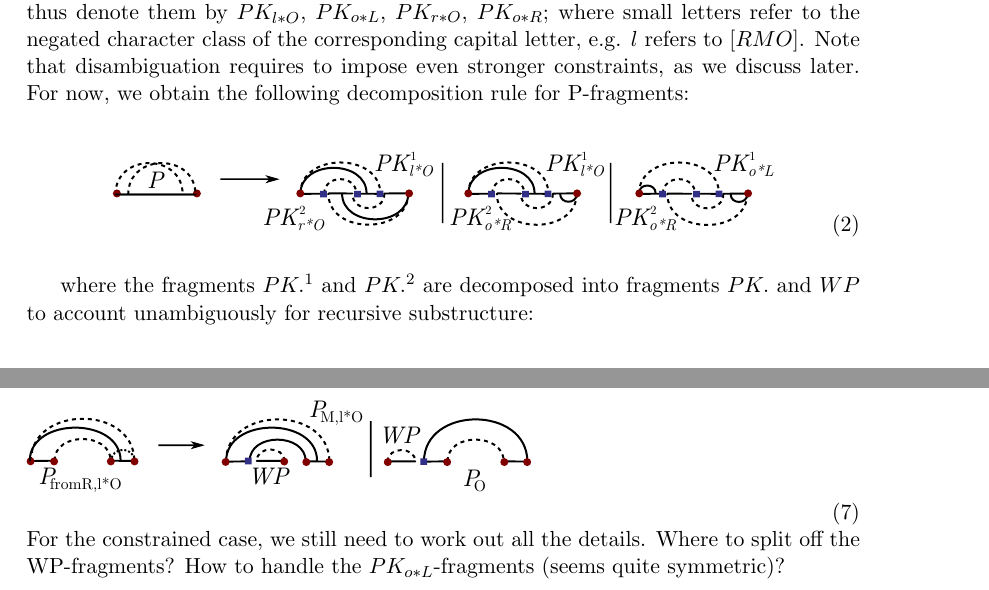
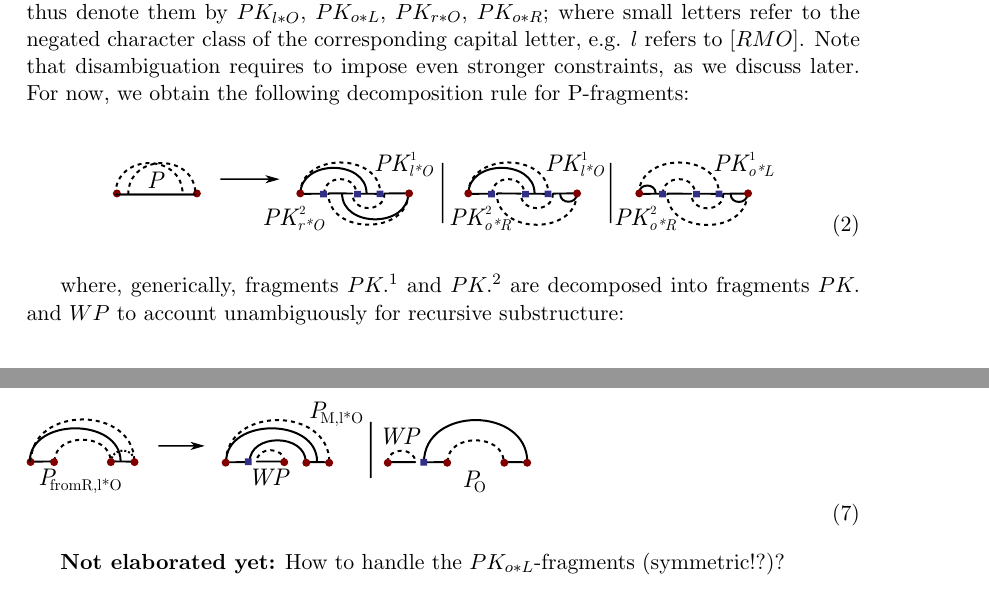
Before and after one commit to yannponty/A-sketch-of-unambiguous-DP-for-CCJ, a LaTeX document (main.tex): two parts of pages 4 and 6 of 6, joined at a grey line, cut so that both start at the same text. Compiled offline with pdfLaTeX.

Commit message:
Update on Overleaf.

```diff
--- a/main.tex
+++ b/main.tex
@@ -381,7 +381,7 @@ For now, we obtain the following decomposition rule for P-fragments:
 \includegraphics{KnottyPF/recursionP}
 \end{equation}
 
-where the fragments $PK.^1$ and $PK.^2$ are decomposed into fragments $PK.$ and $WP$ to account unambiguously for recursive substructure:
+where, generically, fragments $PK.^1$ and $PK.^2$ are decomposed into fragments $PK.$ and $WP$ to account unambiguously for recursive substructure:
 
 \begin{equation}
 \includegraphics{KnottyPF/recursionPK12}
@@ -442,6 +442,8 @@ $P_{fromX}$-fragments are required to change the band; note that we need to unam
 \begin{equation}
 \includegraphics{KnottyPF/recursionPfromX}
 \end{equation}
-For the constrained case, we still need to work out all the details. Where to split off the WP-fragments? How to handle the $PK_{o*L}$-fragments (seems quite symmetric)?
+
+
+\textbf{Not elaborated yet:} How to handle the $PK_{o*L}$-fragments (symmetric!?)?
 
 \end{document}
```
